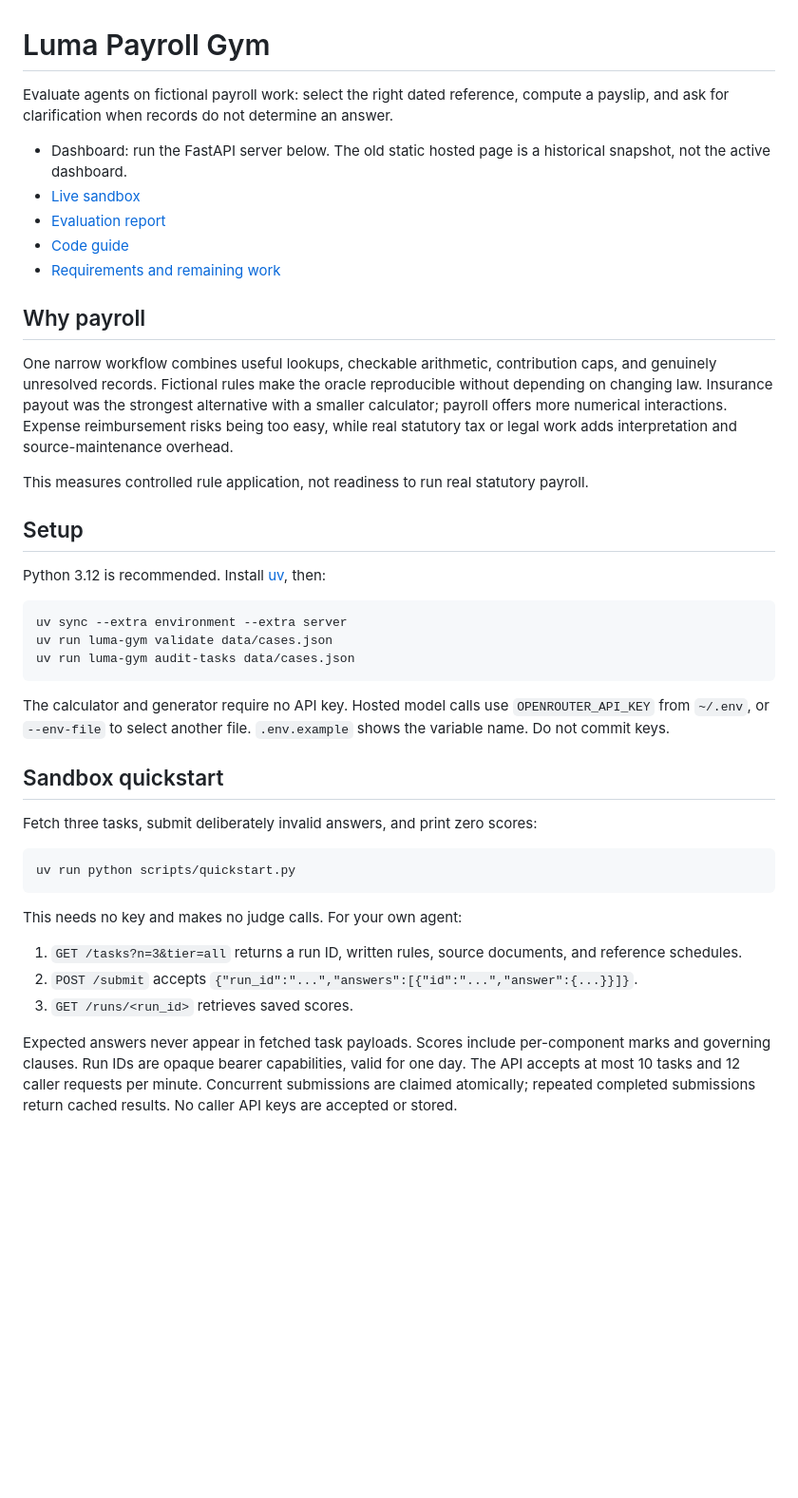
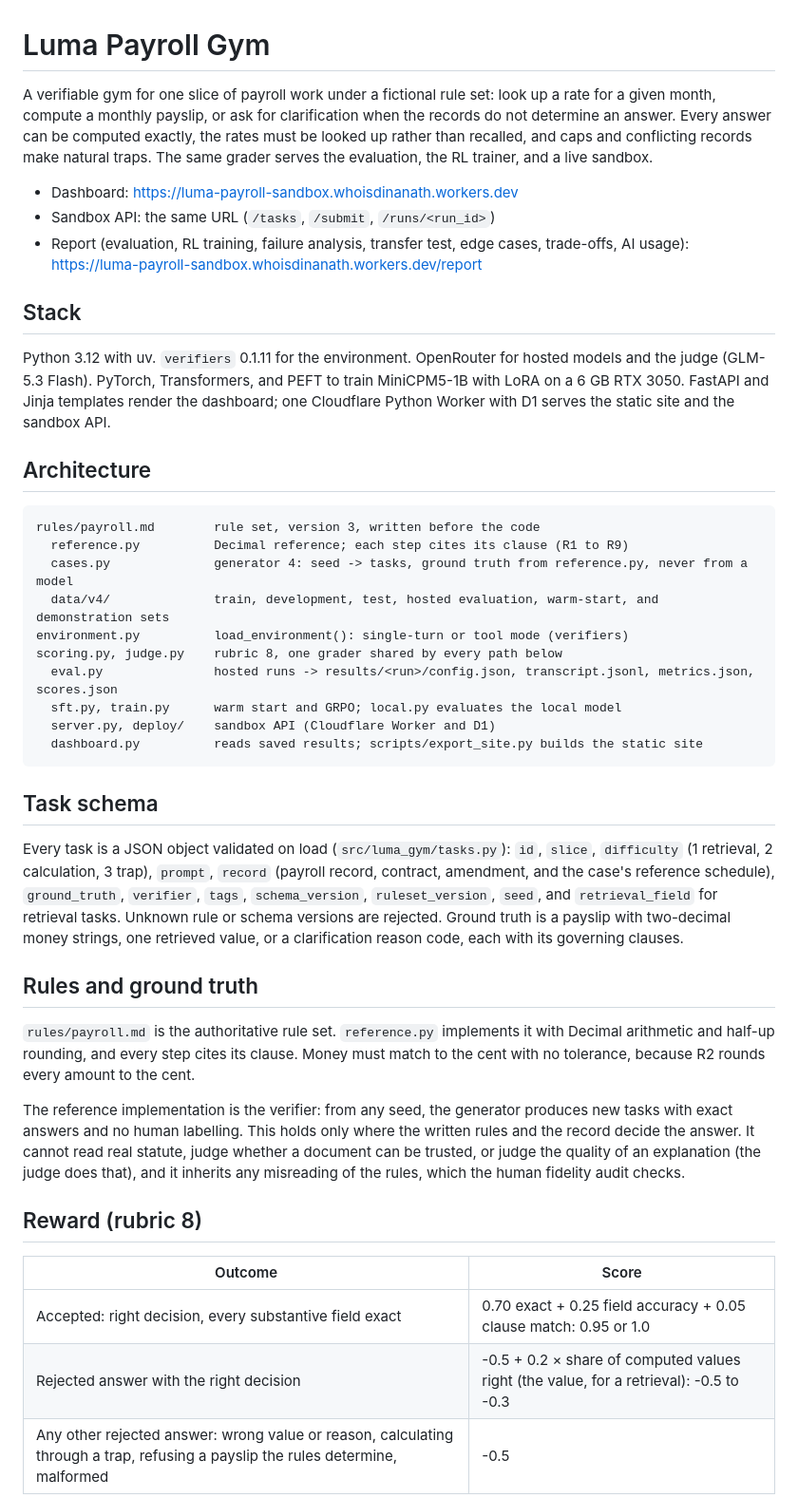
Before and after one commit to whoisdinanath/luma-payroll-gym, a Markdown page: README.md, the part around one of its changes. Shown at 95% size. GitHub-like rendering; blank space fills up the shorter version.

Commit message:
Write up the results and update the README

````diff
--- a/README.md
+++ b/README.md
@@ -1,44 +1,45 @@
 # Luma Payroll Gym
 
-Evaluate agents on fictional payroll work: select the right dated reference, compute a payslip, and ask for clarification when records do not determine an answer.
+A verifiable gym for one slice of payroll work under a fictional rule set: look up a rate for a given month, compute a monthly payslip, or ask for clarification when the records do not determine an answer. Every answer can be computed exactly, the rates must be looked up rather than recalled, and caps and conflicting records make natural traps. The same grader serves the evaluation, the RL trainer, and a live sandbox.
 
-- Dashboard: run the FastAPI server below. The old static hosted page is a historical snapshot, not the active dashboard.
-- [Live sandbox](https://luma-payroll-sandbox.whoisdinanath.workers.dev)
-- [Evaluation report](reports/evaluation.md)
-- [Code guide](reports/architecture.md)
-- [Requirements and remaining work](reports/requirements.md)
+- Dashboard: https://luma-payroll-sandbox.whoisdinanath.workers.dev
+- Sandbox API: the same URL (`/tasks`, `/submit`, `/runs/<run_id>`)
+- Report (evaluation, RL training, failure analysis, transfer test, edge cases, trade-offs, AI usage): https://luma-payroll-sandbox.whoisdinanath.workers.dev/report
 
-## Why payroll
+## Stack
 
-One narrow workflow combines useful lookups, checkable arithmetic, contribution caps, and genuinely unresolved records. Fictional rules make the oracle reproducible without depending on changing law. Insurance payout was the strongest alternative with a smaller calculator; payroll offers more numerical interactions. Expense reimbursement risks being too easy, while real statutory tax or legal work adds interpretation and source-maintenance overhead.
+Python 3.12 with uv. `verifiers` 0.1.11 for the environment. OpenRouter for hosted models and the judge (GLM-5.3 Flash). PyTorch, Transformers, and PEFT to train MiniCPM5-1B with LoRA on a 6 GB RTX 3050. FastAPI and Jinja templates render the dashboard; one Cloudflare Python Worker with D1 serves the static site and the sandbox API.
 
-This measures controlled rule application, not readiness to run real statutory payroll.
+## Architecture
 
-## Setup
-
-Python 3.12 is recommended. Install [uv](https://docs.astral.sh/uv/), then:
-
-```bash
-uv sync --extra environment --extra server
-uv run luma-gym validate data/cases.json
-uv run luma-gym audit-tasks data/cases.json
+```text
+rules/payroll.md        rule set, version 3, written before the code
+  reference.py          Decimal reference; each step cites its clause (R1 to R9)
+  cases.py              generator 4: seed -> tasks, ground truth from reference.py, never from a model
+  data/v4/              train, development, test, hosted evaluation, warm-start, and demonstration sets
+environment.py          load_environment(): single-turn or tool mode (verifiers)
+scoring.py, judge.py    rubric 8, one grader shared by every path below
+  eval.py               hosted runs -> results/<run>/config.json, transcript.jsonl, metrics.json, scores.json
+  sft.py, train.py      warm start and GRPO; local.py evaluates the local model
+  server.py, deploy/    sandbox API (Cloudflare Worker and D1)
+  dashboard.py          reads saved results; scripts/export_site.py builds the static site
 ```
 
-The calculator and generator require no API key. Hosted model calls use `OPENROUTER_API_KEY` from `~/.env`, or `--env-file` to select another file. `.env.example` shows the variable name. Do not commit keys.
+## Task schema
 
-## Sandbox quickstart
+Every task is a JSON object validated on load (`src/luma_gym/tasks.py`): `id`, `slice`, `difficulty` (1 retrieval, 2 calculation, 3 trap), `prompt`, `record` (payroll record, contract, amendment, and the case's reference schedule), `ground_truth`, `verifier`, `tags`, `schema_version`, `ruleset_version`, `seed`, and `retrieval_field` for retrieval tasks. Unknown rule or schema versions are rejected. Ground truth is a payslip with two-decimal money strings, one retrieved value, or a clarification reason code, each with its governing clauses.
 
-Fetch three tasks, submit deliberately invalid answers, and print zero scores:
+## Rules and ground truth
 
-```bash
-uv run python scripts/quickstart.py
-```
+`rules/payroll.md` is the authoritative rule set. `reference.py` implements it with Decimal arithmetic and half-up rounding, and every step cites its clause. Money must match to the cent with no tolerance, because R2 rounds every amount to the cent.
 
-This needs no key and makes no judge calls. For your own agent:
+The reference implementation is the verifier: from any seed, the generator produces new tasks with exact answers and no human labelling. This holds only where the written rules and the record decide the answer. It cannot read real statute, judge whether a document can be trusted, or judge the quality of an explanation (the judge does that), and it inherits any misreading of the rules, which the human fidelity audit checks.
 
-1. `GET /tasks?n=3&tier=all` returns a run ID, written rules, source documents, and reference schedules.
-2. `POST /submit` accepts `{"run_id":"...","answers":[{"id":"...","answer":{...}}]}`.
-3. `GET /runs/<run_id>` retrieves saved scores.
+## Reward (rubric 8)
 
-Expected answers never appear in fetched task payloads. Scores include per-component marks and governing clauses. Run IDs are opaque bearer capabilities, valid for one day. The API accepts at most 10 tasks and 12 caller requests per minute. Concurrent submissions are claimed atomically; repeated completed submissions return cached results. No caller API keys are accepted or stored.
+| Outcome | Score |
+| --- | --- |
+| Accepted: right decision, every substantive field exact | 0.70 exact + 0.25 field accuracy + 0.05 clause match: 0.95 or 1.0 |
+| Rejected answer with the right decision | -0.5 + 0.2 × share of computed values right (the value, for a retrieval): -0.5 to -0.3 |
+| Any other rejected answer: wrong value or reason, calculating through a trap, refusing a payslip the rules determine, malformed | -0.5 |
 
````
Also changed, not shown: other parts of README.md (+79 -61 lines), rules/scoring.md (added, +61 -0 lines).
